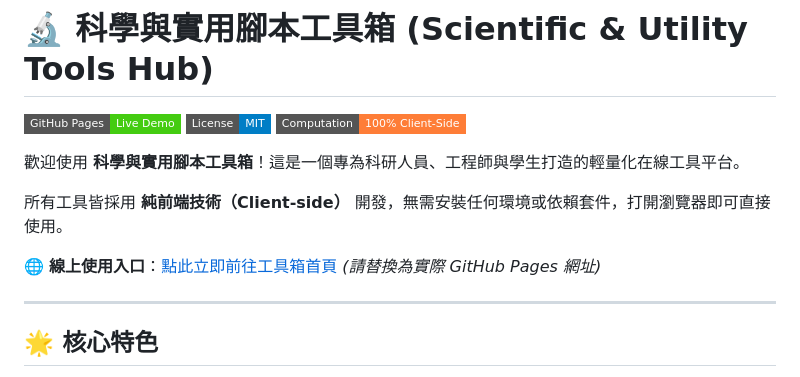
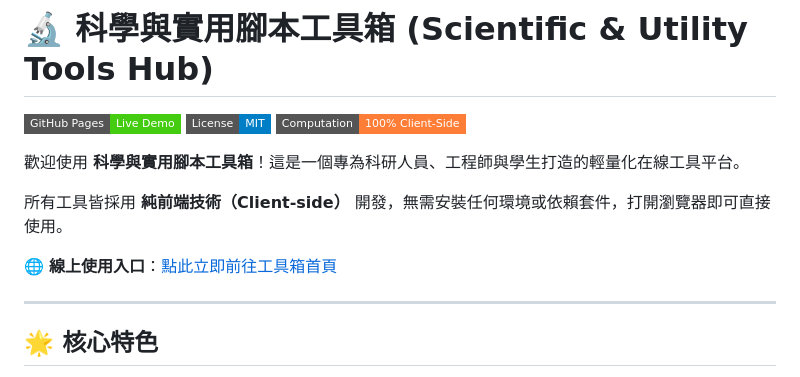
Before and after one commit to H6rst0n/scientific-tools, a Markdown page: README.md, the part around the change. GitHub-like rendering; badges without logos.

Commit message:
修正錯誤
修正 README.md

```diff
--- a/README.md
+++ b/README.md
@@ -8,7 +8,7 @@
 
 所有工具皆採用 **純前端技術（Client-side）** 開發，無需安裝任何環境或依賴套件，打開瀏覽器即可直接使用。
 
-🌐 **線上使用入口**：[點此立即前往工具箱首頁](https://your-username.github.io/your-repo-name/) *(請替換為實際 GitHub Pages 網址)*
+🌐 **線上使用入口**：[點此立即前往工具箱首頁](https://h6rst0n.github.io/scientific-tools/)
 
 ---
 
```
